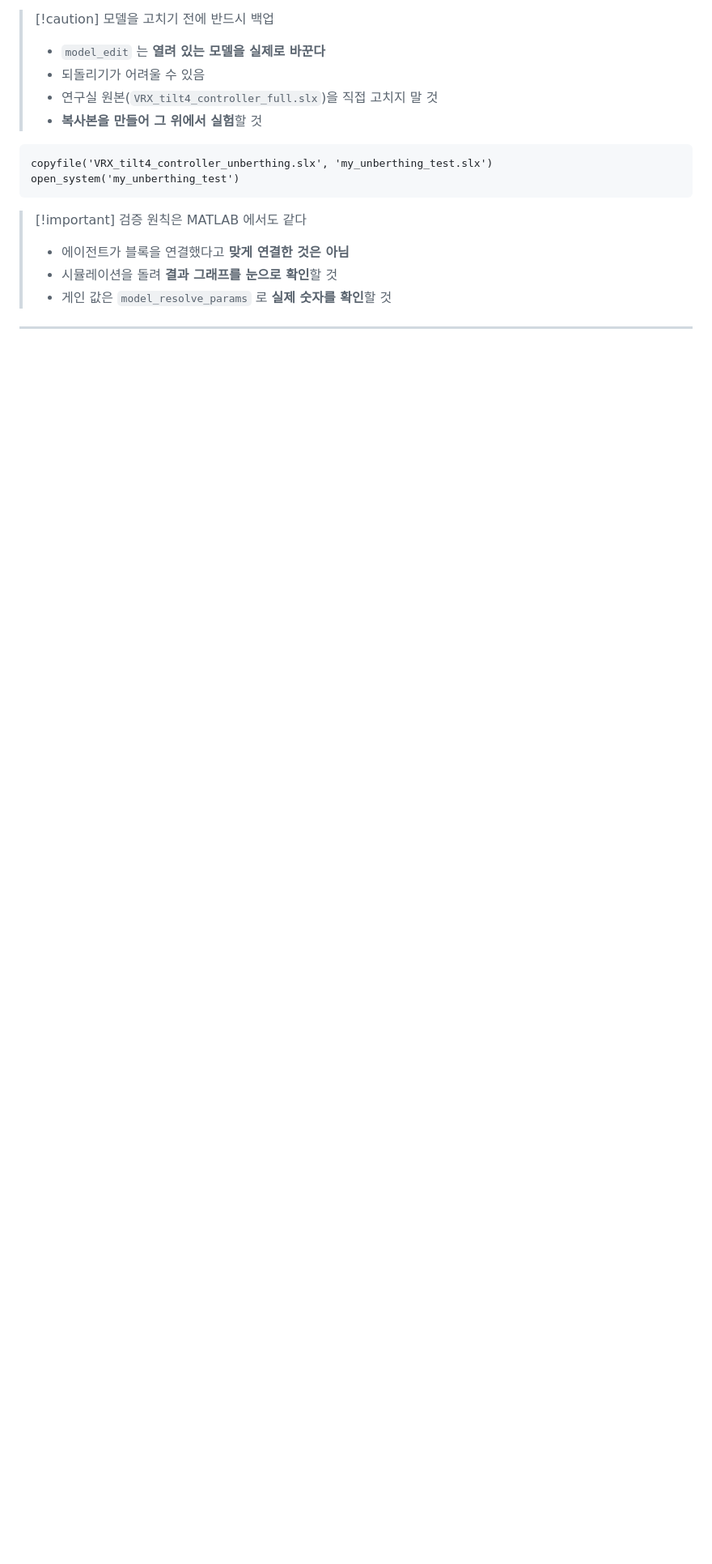
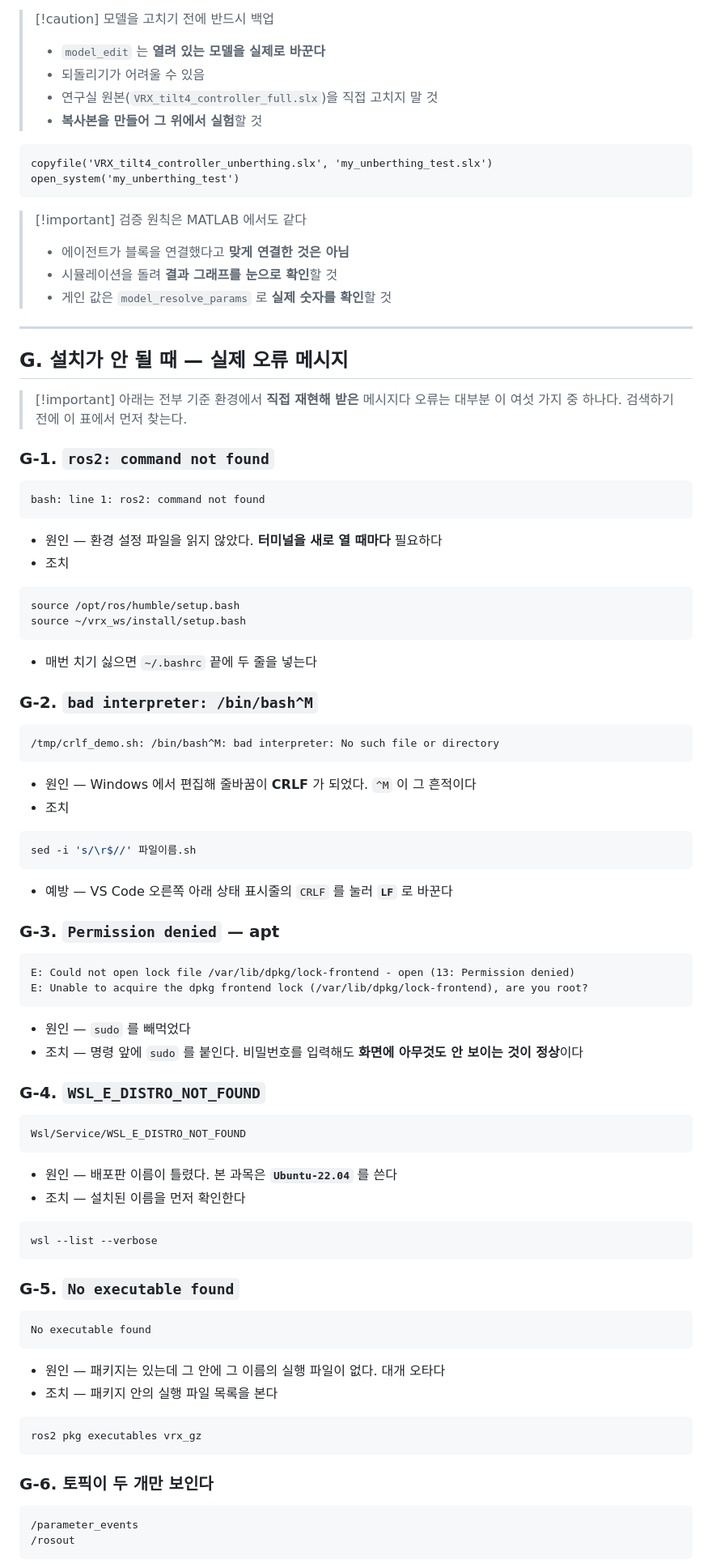
Before and after one commit to wkyouncnu/Capstone-Design, a Markdown page: 1_2026-2학기_강의자료/10-주차별-강의자료/W05_VSCode와_Claude_에이전트_첫_제어노드.md, the part around one of its changes. Shown at 81% size. Drawn GitHub-style; blank space fills up the shorter version.

````diff
--- a/1_2026-2학기_강의자료/10-주차별-강의자료/W05_VSCode와_Claude_에이전트_첫_제어노드.md
+++ b/1_2026-2학기_강의자료/10-주차별-강의자료/W05_VSCode와_Claude_에이전트_첫_제어노드.md
@@ -821,3 +861,83 @@ open_system('my_unberthing_test')
 
 ---
 
+## G. 설치가 안 될 때 — 실제 오류 메시지
+
+> [!important] 아래는 전부 기준 환경에서 **직접 재현해 받은** 메시지다
+> 오류는 대부분 이 여섯 가지 중 하나다. 검색하기 전에 이 표에서 먼저 찾는다.
+
+### G-1. `ros2: command not found`
+
+```
+bash: line 1: ros2: command not found
+```
+
+- 원인 — 환경 설정 파일을 읽지 않았다. **터미널을 새로 열 때마다** 필요하다
+- 조치
+
+```bash
+source /opt/ros/humble/setup.bash
+source ~/vrx_ws/install/setup.bash
+```
+
+- 매번 치기 싫으면 `~/.bashrc` 끝에 두 줄을 넣는다
+
+### G-2. `bad interpreter: /bin/bash^M`
+
+```
+/tmp/crlf_demo.sh: /bin/bash^M: bad interpreter: No such file or directory
+```
+
+- 원인 — Windows 에서 편집해 줄바꿈이 **CRLF** 가 되었다. `^M` 이 그 흔적이다
+- 조치
+
+```bash
+sed -i 's/\r$//' 파일이름.sh
+```
+
+- 예방 — VS Code 오른쪽 아래 상태 표시줄의 `CRLF` 를 눌러 **`LF`** 로 바꾼다
+
+### G-3. `Permission denied` — apt
+
+```
+E: Could not open lock file /var/lib/dpkg/lock-frontend - open (13: Permission denied)
+E: Unable to acquire the dpkg frontend lock (/var/lib/dpkg/lock-frontend), are you root?
+```
+
+- 원인 — `sudo` 를 빼먹었다
+- 조치 — 명령 앞에 `sudo` 를 붙인다.
+  비밀번호를 입력해도 **화면에 아무것도 안 보이는 것이 정상**이다
+
+### G-4. `WSL_E_DISTRO_NOT_FOUND`
+
+```
+Wsl/Service/WSL_E_DISTRO_NOT_FOUND
+```
+
+- 원인 — 배포판 이름이 틀렸다. 본 과목은 **`Ubuntu-22.04`** 를 쓴다
+- 조치 — 설치된 이름을 먼저 확인한다
+
+```powershell
+wsl --list --verbose
+```
+
+### G-5. `No executable found`
+
+```
+No executable found
+```
+
+- 원인 — 패키지는 있는데 그 안에 그 이름의 실행 파일이 없다. 대개 오타다
+- 조치 — 패키지 안의 실행 파일 목록을 본다
+
+```bash
+ros2 pkg executables vrx_gz
+```
+
+### G-6. 토픽이 두 개만 보인다
+
+```
+/parameter_events
+/rosout
+```
+
````
Also changed, not shown: other parts of 1_2026-2학기_강의자료/10-주차별-강의자료/W05_VSCode와_Claude_에이전트_첫_제어노드.md (+145 -20 lines), 1_2026-2학기_강의자료/10-주차별-강의자료/W03_Gazebo_VRX_구축과_좌표계.md (+5 -0 lines), 1_2026-2학기_강의자료/assets/w03-github-vrx.png (added), 1_2026-2학기_강의자료/assets/w05-claudecode-docs.png (added), 1_2026-2학기_강의자료/assets/w05-download-vscode.png (added), 1_2026-2학기_강의자료/assets/w05-restricted-mode.png (added), 3 other files.
